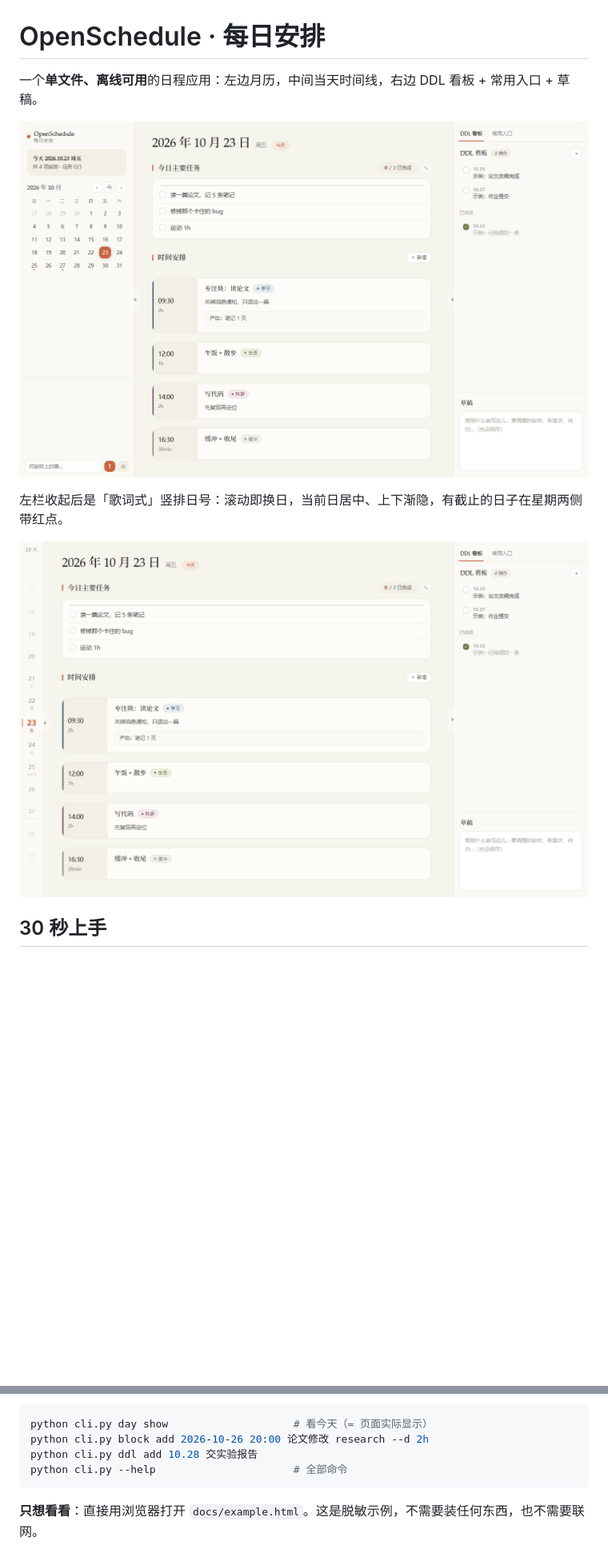
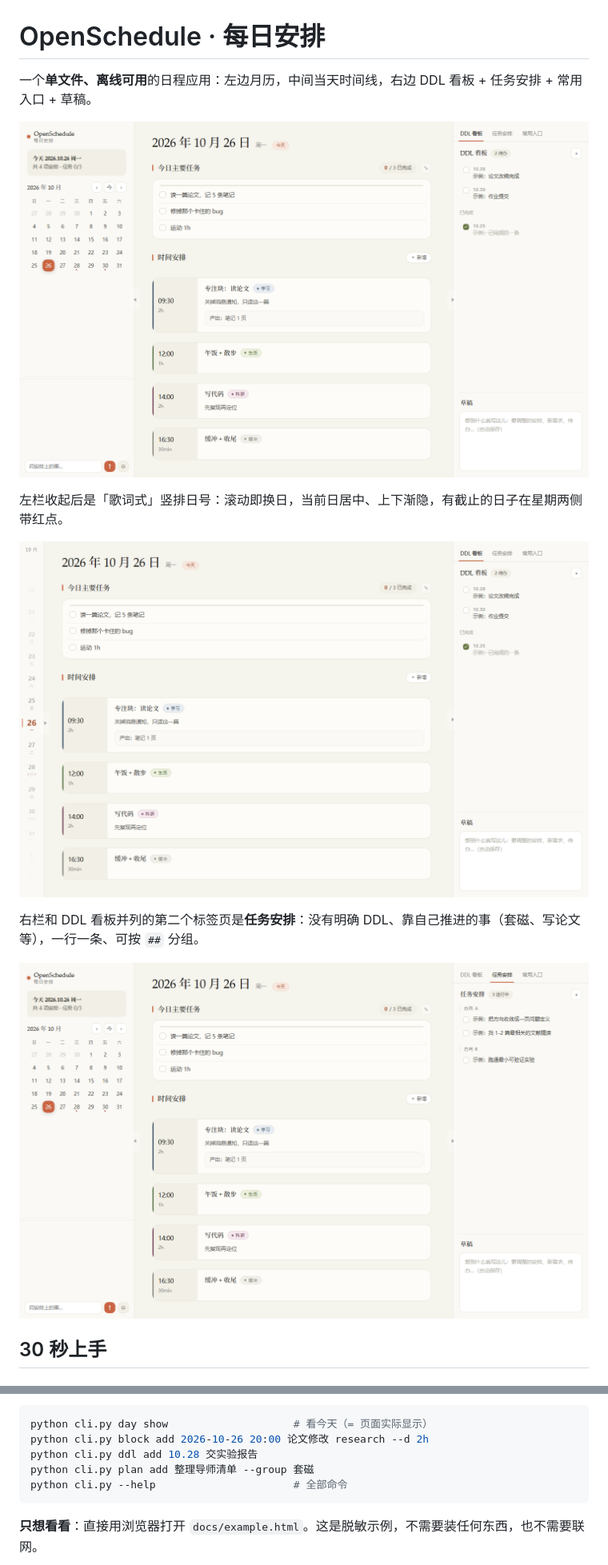
Before and after one commit to Traveller-deng/OpenSchedule, a Markdown page: README.md, 2 parts joined by grey strips. Shown: that part at 80% size. Drawn GitHub-style; pictures changed too: docs/screenshot-collapsed.png, docs/screenshot-main.png, docs/screenshot-task.png (added); blank space fills up the shorter version.

````diff
--- a/README.md
+++ b/README.md
@@ -1,12 +1,16 @@
 # OpenSchedule · 每日安排
 
-一个**单文件、离线可用**的日程应用：左边月历，中间当天时间线，右边 DDL 看板 + 常用入口 + 草稿。
+一个**单文件、离线可用**的日程应用：左边月历，中间当天时间线，右边 DDL 看板 + 任务安排 + 常用入口 + 草稿。
 
 ![主界面](docs/screenshot-main.png)
 
 左栏收起后是「歌词式」竖排日号：滚动即换日，当前日居中、上下渐隐，有截止的日子在星期两侧带红点。
 
 ![收起态](docs/screenshot-collapsed.png)
+
+右栏和 DDL 看板并列的第二个标签页是**任务安排**：没有明确 DDL、靠自己推进的事（套磁、写论文等），一行一条、可按 `##` 分组。
+
+![任务安排](docs/screenshot-task.png)
 
 ## 30 秒上手
 
@@ -36,6 +40,7 @@ python serve.py        # 自动复制示例数据、构建页面并打开浏览
 python cli.py day show                    # 看今天（= 页面实际显示）
 python cli.py block add 2026-10-26 20:00 论文修改 research --d 2h
 python cli.py ddl add 10.28 交实验报告
+python cli.py plan add 整理导师清单 --group 套磁
 python cli.py --help                      # 全部命令
 ```
 
````
Also changed, not shown: other parts of README.md (+14 -3 lines), AGENTS.md (+8 -1 lines), examples/tasks.md (added, +9 -0 lines), 12 other files.
